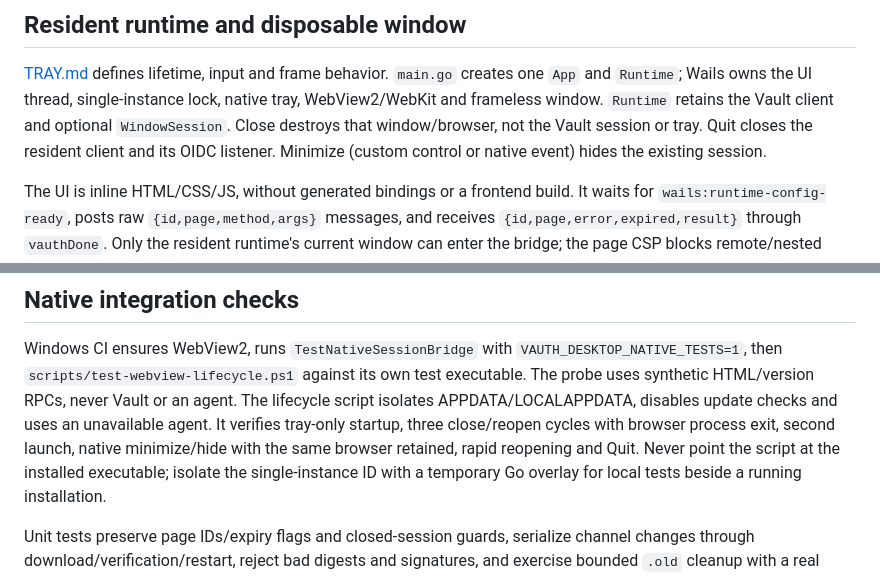
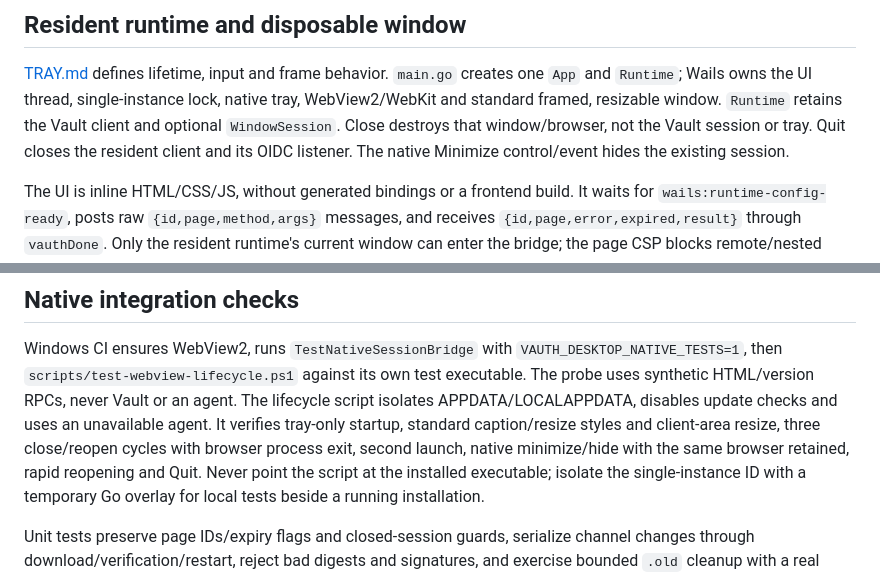
Before and after one commit to 131/vauth-desktop, a Markdown page: specs/DEVELOPMENT.md, 2 parts joined by grey strips. GitHub-like rendering.

```diff
--- a/specs/DEVELOPMENT.md
+++ b/specs/DEVELOPMENT.md
@@ -23,10 +23,10 @@ unvalidated and unreleased.
 
 [TRAY.md](TRAY.md) defines lifetime, input and frame behavior. `main.go` creates
 one `App` and `Runtime`; Wails owns the UI thread, single-instance lock, native
-tray, WebView2/WebKit and frameless window. `Runtime` retains the Vault client
+tray, WebView2/WebKit and standard framed, resizable window. `Runtime` retains the Vault client
 and optional `WindowSession`. Close destroys that window/browser, not the
 Vault session or tray. Quit closes the resident client and its OIDC listener.
-Minimize (custom control or native event) hides the existing session.
+The native Minimize control/event hides the existing session.
 
 The UI is inline HTML/CSS/JS, without generated bindings or a frontend build.
 It waits for `wails:runtime-config-ready`, posts raw `{id,page,method,args}`
@@ -65,8 +65,8 @@ Windows CI ensures WebView2, runs `TestNativeSessionBridge` with
 its own test executable. The probe uses synthetic HTML/version RPCs, never
 Vault or an agent. The lifecycle script isolates APPDATA/LOCALAPPDATA, disables
 update checks and uses an unavailable agent. It verifies tray-only startup,
-three close/reopen cycles with browser process exit, second launch, native
-minimize/hide with the same browser retained, rapid reopening and Quit.
+standard caption/resize styles and client-area resize, three close/reopen
+cycles with browser process exit, second launch, native minimize/hide with the same browser retained, rapid reopening and Quit.
 Never point the script at the installed executable; isolate the single-instance
 ID with a temporary Go overlay for local tests beside a running installation.
 
```
Also changed, not shown: README.md (+2 -2 lines), specs/TRAY.md (+5 -4 lines), specs/img/screenshot.png, specs/img/unwrapping-fr.png, specs/img/unwrapping-zh.png, specs/img/wrapping-empty-fr.png, specs/img/wrapping-fr.png, specs/img/wrapping-zh.png, 8 other files.
